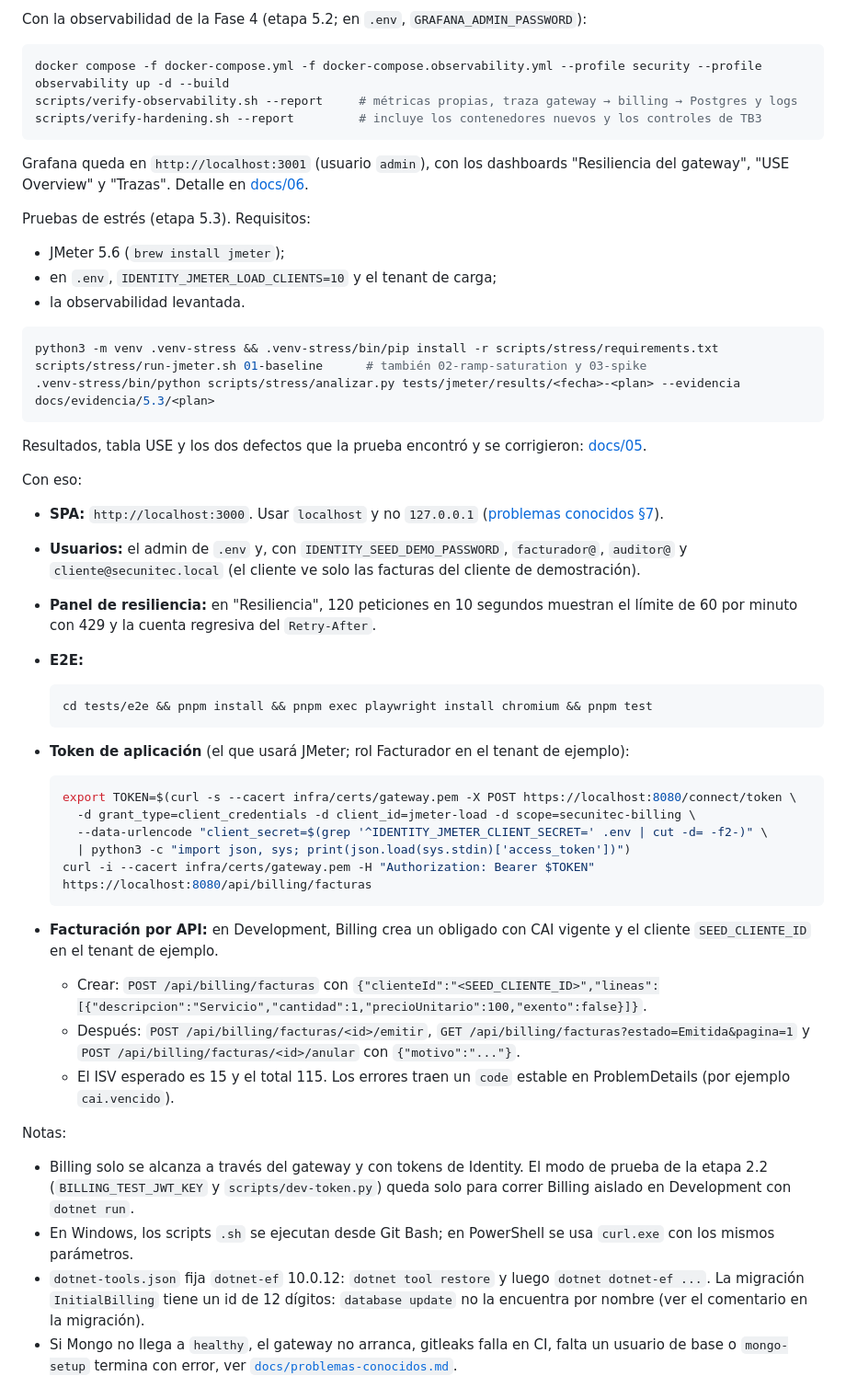
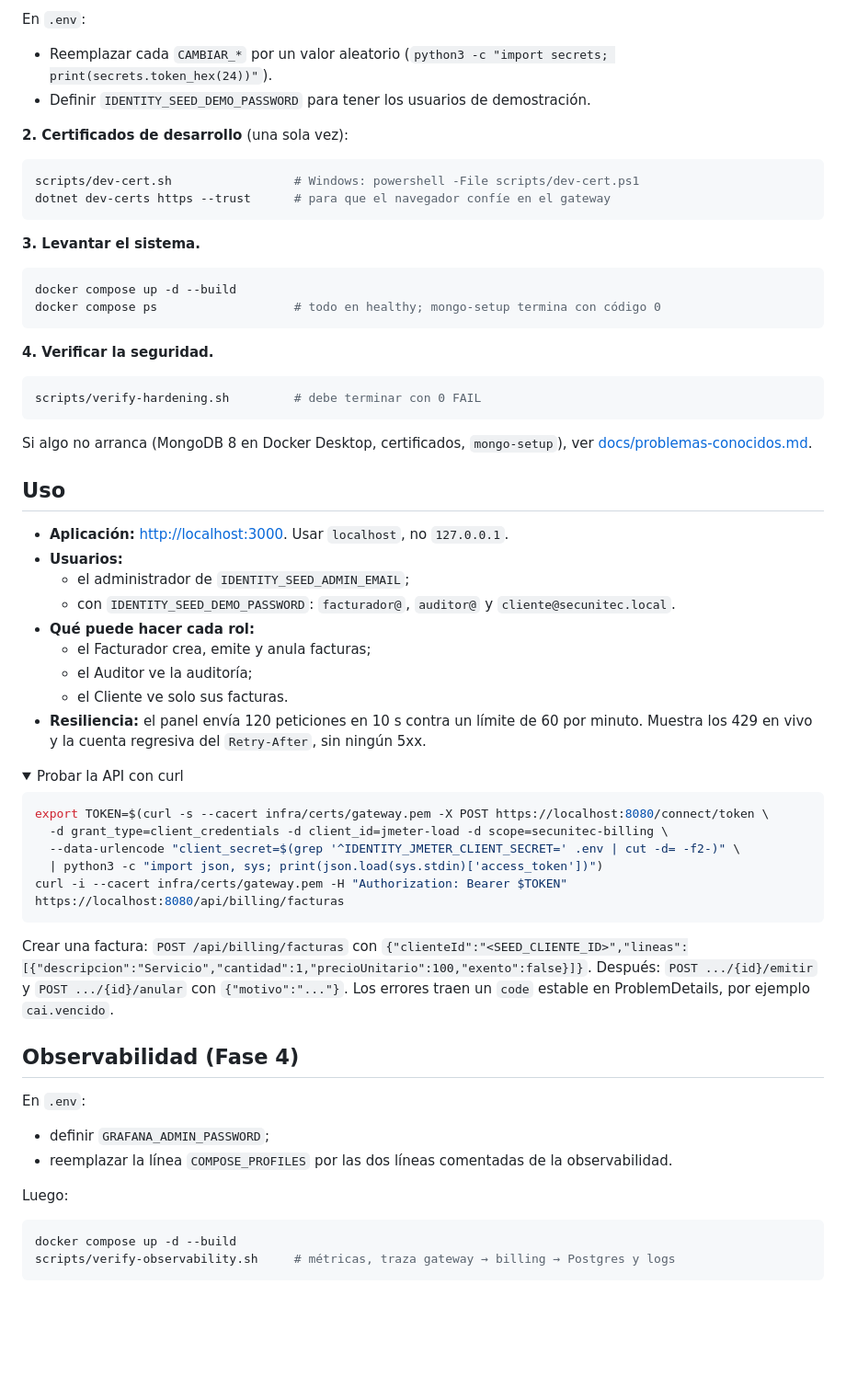
Before and after one commit to PickleRickHND/secunitec-platform, a Markdown page: README.md, the part around one of its changes. Shown at 92% size. Drawn GitHub-style; folded sections open; blank space fills up the shorter version.

````diff
--- a/README.md
+++ b/README.md
@@ -66,58 +68,70 @@ scripts/verify-hardening.sh --report         # controles de 3.2 y 4.2: debe term
 ```
 
-Con la observabilidad de la Fase 4 (etapa 5.2; en `.env`, `GRAFANA_ADMIN_PASSWORD`):
+En `.env`:
+
+- Reemplazar cada `CAMBIAR_*` por un valor aleatorio (`python3 -c "import secrets; print(secrets.token_hex(24))"`).
+- Definir `IDENTITY_SEED_DEMO_PASSWORD` para tener los usuarios de demostración.
+
+**2. Certificados de desarrollo** (una sola vez):
 
 ```bash
-docker compose -f docker-compose.yml -f docker-compose.observability.yml --profile security --profile observability up -d --build
-scripts/verify-observability.sh --report     # métricas propias, traza gateway → billing → Postgres y logs
-scripts/verify-hardening.sh --report         # incluye los contenedores nuevos y los controles de TB3
+scripts/dev-cert.sh                 # Windows: powershell -File scripts/dev-cert.ps1
+dotnet dev-certs https --trust      # para que el navegador confíe en el gateway
 ```
 
-Grafana queda en `http://localhost:3001` (usuario `admin`), con los dashboards "Resiliencia del gateway", "USE Overview" y "Trazas". Detalle en [docs/06](docs/06-innovacion-opentelemetry.md).
-
-Pruebas de estrés (etapa 5.3). Requisitos:
-
-- JMeter 5.6 (`brew install jmeter`);
-- en `.env`, `IDENTITY_JMETER_LOAD_CLIENTS=10` y el tenant de carga;
-- la observabilidad levantada.
+**3. Levantar el sistema.**
 
 ```bash
-python3 -m venv .venv-stress && .venv-stress/bin/pip install -r scripts/stress/requirements.txt
-scripts/stress/run-jmeter.sh 01-baseline      # también 02-ramp-saturation y 03-spike
-.venv-stress/bin/python scripts/stress/analizar.py tests/jmeter/results/<fecha>-<plan> --evidencia docs/evidencia/5.3/<plan>
+docker compose up -d --build
+docker compose ps                   # todo en healthy; mongo-setup termina con código 0
 ```
 
-Resultados, tabla USE y los dos defectos que la prueba encontró y se corrigieron: [docs/05](docs/05-pruebas-estres-use.md).
+**4. Verificar la seguridad.**
 
-Con eso:
+```bash
+scripts/verify-hardening.sh         # debe terminar con 0 FAIL
+```
 
-- **SPA:** `http://localhost:3000`. Usar `localhost` y no `127.0.0.1` ([problemas conocidos §7](docs/problemas-conocidos.md)).
-- **Usuarios:** el admin de `.env` y, con `IDENTITY_SEED_DEMO_PASSWORD`, `facturador@`, `auditor@` y `cliente@secunitec.local` (el cliente ve solo las facturas del cliente de demostración).
-- **Panel de resiliencia:** en "Resiliencia", 120 peticiones en 10 segundos muestran el límite de 60 por minuto con 429 y la cuenta regresiva del `Retry-After`.
-- **E2E:**
+Si algo no arranca (MongoDB 8 en Docker Desktop, certificados, `mongo-setup`), ver [docs/problemas-conocidos.md](docs/problemas-conocidos.md).
 
-  ```bash
-  cd tests/e2e && pnpm install && pnpm exec playwright install chromium && pnpm test
-  ```
+## Uso
 
-- **Token de aplicación** (el que usará JMeter; rol Facturador en el tenant de ejemplo):
+- **Aplicación:** <http://localhost:3000>. Usar `localhost`, no `127.0.0.1`.
+- **Usuarios:**
+  - el administrador de `IDENTITY_SEED_ADMIN_EMAIL`;
+  - con `IDENTITY_SEED_DEMO_PASSWORD`: `facturador@`, `auditor@` y `cliente@secunitec.local`.
+- **Qué puede hacer cada rol:**
+  - el Facturador crea, emite y anula facturas;
+  - el Auditor ve la auditoría;
+  - el Cliente ve solo sus facturas.
+- **Resiliencia:** el panel envía 120 peticiones en 10 s contra un límite de 60 por minuto. Muestra los 429 en vivo y la cuenta regresiva del `Retry-After`, sin ningún 5xx.
 
-  ```bash
-  export TOKEN=$(curl -s --cacert infra/certs/gateway.pem -X POST https://localhost:8080/connect/token \
-    -d grant_type=client_credentials -d client_id=jmeter-load -d scope=secunitec-billing \
-    --data-urlencode "client_secret=$(grep '^IDENTITY_JMETER_CLIENT_SECRET=' .env | cut -d= -f2-)" \
-    | python3 -c "import json, sys; print(json.load(sys.stdin)['access_token'])")
-  curl -i --cacert infra/certs/gateway.pem -H "Authorization: Bearer $TOKEN" https://localhost:8080/api/billing/facturas
-  ```
+<details>
+<summary>Probar la API con curl</summary>
 
-- **Facturación por API:** en Development, Billing crea un obligado con CAI vigente y el cliente `SEED_CLIENTE_ID` en el tenant de ejemplo.
-  - Crear: `POST /api/billing/facturas` con `{"clienteId":"<SEED_CLIENTE_ID>","lineas":[{"descripcion":"Servicio","cantidad":1,"precioUnitario":100,"exento":false}]}`.
-  - Después: `POST /api/billing/facturas/<id>/emitir`, `GET /api/billing/facturas?estado=Emitida&pagina=1` y `POST /api/billing/facturas/<id>/anular` con `{"motivo":"..."}`.
-  - El ISV esperado es 15 y el total 115. Los errores traen un `code` estable en ProblemDetails (por ejemplo `cai.vencido`).
+```bash
+export TOKEN=$(curl -s --cacert infra/certs/gateway.pem -X POST https://localhost:8080/connect/token \
+  -d grant_type=client_credentials -d client_id=jmeter-load -d scope=secunitec-billing \
+  --data-urlencode "client_secret=$(grep '^IDENTITY_JMETER_CLIENT_SECRET=' .env | cut -d= -f2-)" \
+  | python3 -c "import json, sys; print(json.load(sys.stdin)['access_token'])")
+curl -i --cacert infra/certs/gateway.pem -H "Authorization: Bearer $TOKEN" https://localhost:8080/api/billing/facturas
+```
 
-Notas:
+Crear una factura: `POST /api/billing/facturas` con `{"clienteId":"<SEED_CLIENTE_ID>","lineas":[{"descripcion":"Servicio","cantidad":1,"precioUnitario":100,"exento":false}]}`. Después: `POST .../{id}/emitir` y `POST .../{id}/anular` con `{"motivo":"..."}`. Los errores traen un `code` estable en ProblemDetails, por ejemplo `cai.vencido`.
 
-- Billing solo se alcanza a través del gateway y con tokens de Identity. El modo de prueba de la etapa 2.2 (`BILLING_TEST_JWT_KEY` y `scripts/dev-token.py`) queda solo para correr Billing aislado en Development con `dotnet run`.
-- En Windows, los scripts `.sh` se ejecutan desde Git Bash; en PowerShell se usa `curl.exe` con los mismos parámetros.
-- `dotnet-tools.json` fija `dotnet-ef` 10.0.12: `dotnet tool restore` y luego `dotnet dotnet-ef ...`. La migración `InitialBilling` tiene un id de 12 dígitos: `database update` no la encuentra por nombre (ver el comentario en la migración).
-- Si Mongo no llega a `healthy`, el gateway no arranca, gitleaks falla en CI, falta un usuario de base o `mongo-setup` termina con error, ver [`docs/problemas-conocidos.md`](docs/problemas-conocidos.md).
+</details>
+
+## Observabilidad (Fase 4)
+
+En `.env`:
+
+- definir `GRAFANA_ADMIN_PASSWORD`;
+- reemplazar la línea `COMPOSE_PROFILES` por las dos líneas comentadas de la observabilidad.
+
+Luego:
+
+```bash
+docker compose up -d --build
+scripts/verify-observability.sh     # métricas, traza gateway → billing → Postgres y logs
+```
+
````
Also changed, not shown: other parts of README.md (+88 -51 lines), docs/05-pruebas-estres-use.md (+1 -1 lines), docs/PLAN.md (+7 -4 lines).
